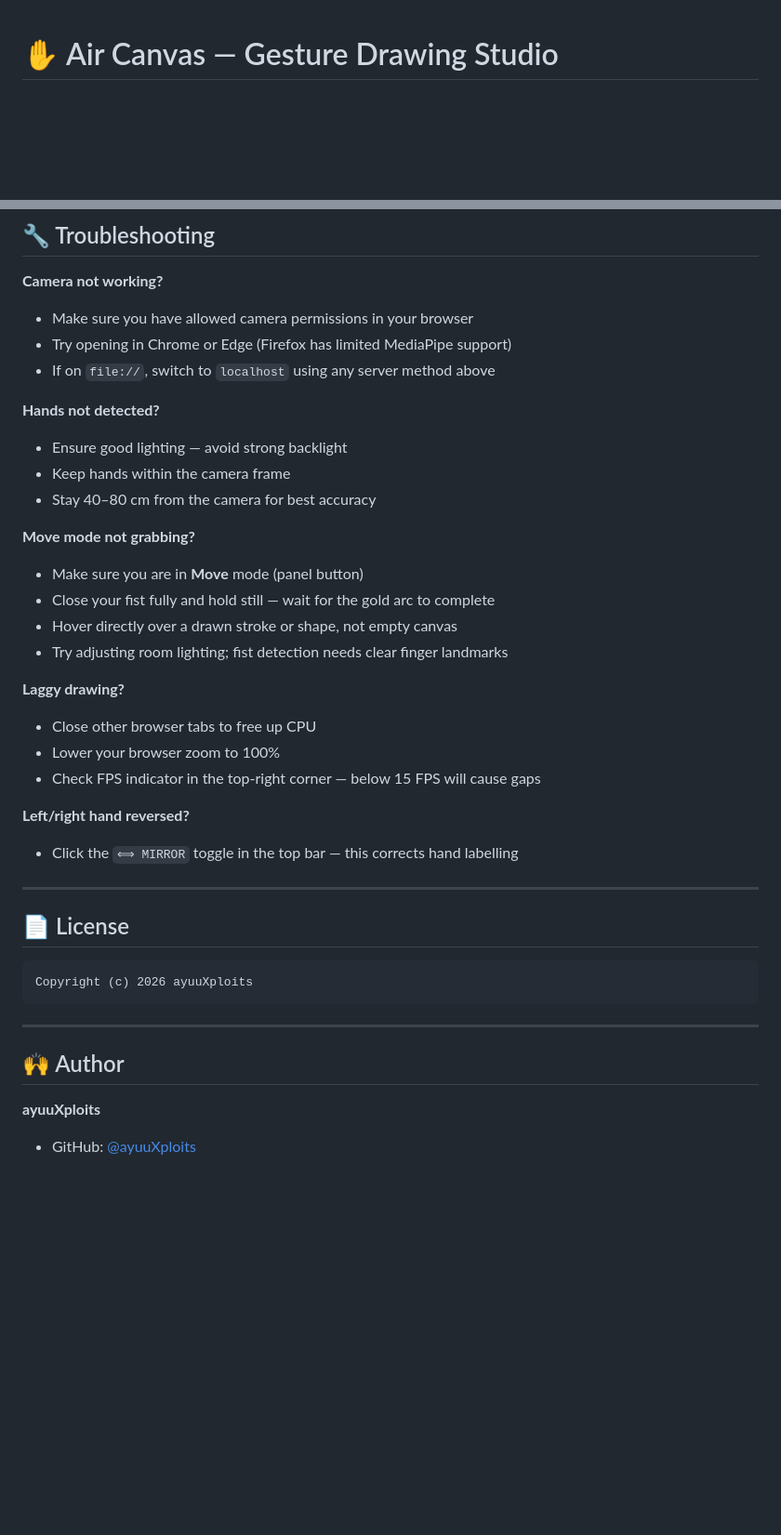
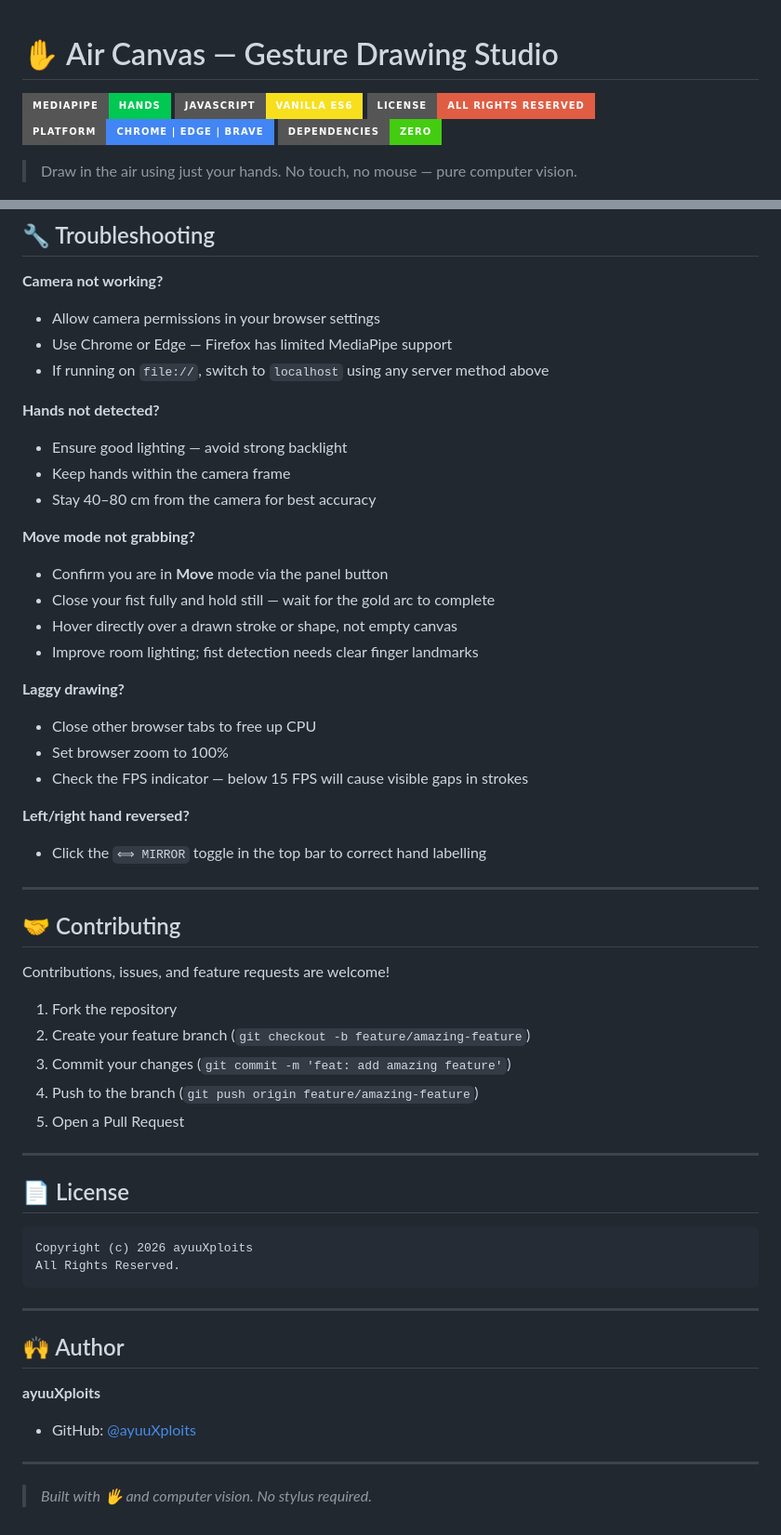
Before and after one commit to ayuuXploits/air-canvas, a Markdown page: README.md, 2 parts joined by grey strips. Shown at 93% size. GitHub-like rendering; badges without logos; blank space fills up the shorter version.

````diff
--- a/README.md
+++ b/README.md
@@ -1,4 +1,13 @@
 # ✋ Air Canvas — Gesture Drawing Studio
+
+[![MediaPipe](https://img.shields.io/badge/MediaPipe-Hands-00C853?style=for-the-badge&logo=google&logoColor=white)](https://developers.google.com/mediapipe)
+[![JavaScript](https://img.shields.io/badge/JavaScript-Vanilla%20ES6-F7DF1E?style=for-the-badge&logo=javascript&logoColor=black)](https://developer.mozilla.org/en-US/docs/Web/JavaScript)
+[![License](https://img.shields.io/badge/License-All%20Rights%20Reserved-red.svg?style=for-the-badge)](#-license)
+[![Platform](https://img.shields.io/badge/Platform-Chrome%20%7C%20Edge%20%7C%20Brave-4285F4?style=for-the-badge&logo=googlechrome&logoColor=white)](https://www.google.com/chrome/)
+[![No Dependencies](https://img.shields.io/badge/Dependencies-Zero-brightgreen?style=for-the-badge)](https://github.com/ayuuXploits/air-canvas)
+
+> Draw in the air using just your hands. No touch, no mouse — pure computer vision.
+
 ![Main Header](./docs/air_canvas2.png)
 ![Main Header](./docs/air_canvas1.png)
 
@@ -257,9 +233,9 @@ air-canvas/
 ## 🔧 Troubleshooting
 
 **Camera not working?**
-- Make sure you have allowed camera permissions in your browser
-- Try opening in Chrome or Edge (Firefox has limited MediaPipe support)
-- If on `file://`, switch to `localhost` using any server method above
+- Allow camera permissions in your browser settings
+- Use Chrome or Edge — Firefox has limited MediaPipe support
+- If running on `file://`, switch to `localhost` using any server method above
 
 **Hands not detected?**
 - Ensure good lighting — avoid strong backlight
@@ -267,18 +243,30 @@ air-canvas/
 - Stay 40–80 cm from the camera for best accuracy
 
 **Move mode not grabbing?**
-- Make sure you are in **Move** mode (panel button)
+- Confirm you are in **Move** mode via the panel button
 - Close your fist fully and hold still — wait for the gold arc to complete
 - Hover directly over a drawn stroke or shape, not empty canvas
-- Try adjusting room lighting; fist detection needs clear finger landmarks
+- Improve room lighting; fist detection needs clear finger landmarks
 
 **Laggy drawing?**
 - Close other browser tabs to free up CPU
-- Lower your browser zoom to 100%
-- Check FPS indicator in the top-right corner — below 15 FPS will cause gaps
+- Set browser zoom to 100%
+- Check the FPS indicator — below 15 FPS will cause visible gaps in strokes
 
 **Left/right hand reversed?**
-- Click the `⟺ MIRROR` toggle in the top bar — this corrects hand labelling
+- Click the `⟺ MIRROR` toggle in the top bar to correct hand labelling
+
+---
+
+## 🤝 Contributing
+
+Contributions, issues, and feature requests are welcome!
+
+1. Fork the repository
+2. Create your feature branch (`git checkout -b feature/amazing-feature`)
+3. Commit your changes (`git commit -m 'feat: add amazing feature'`)
+4. Push to the branch (`git push origin feature/amazing-feature`)
+5. Open a Pull Request
 
 ---
 
@@ -286,6 +274,7 @@ air-canvas/
 
 ```
 Copyright (c) 2026 ayuuXploits
+All Rights Reserved.
 ```
 
 ---
@@ -294,3 +283,7 @@ Copyright (c) 2026 ayuuXploits
 
 **ayuuXploits**
 - GitHub: [@ayuuXploits](https://github.com/ayuuXploits)
+
+---
+
+> *Built with 🖐️ and computer vision. No stylus required.*
````
Also changed, not shown: other parts of README.md (+26 -59 lines).
